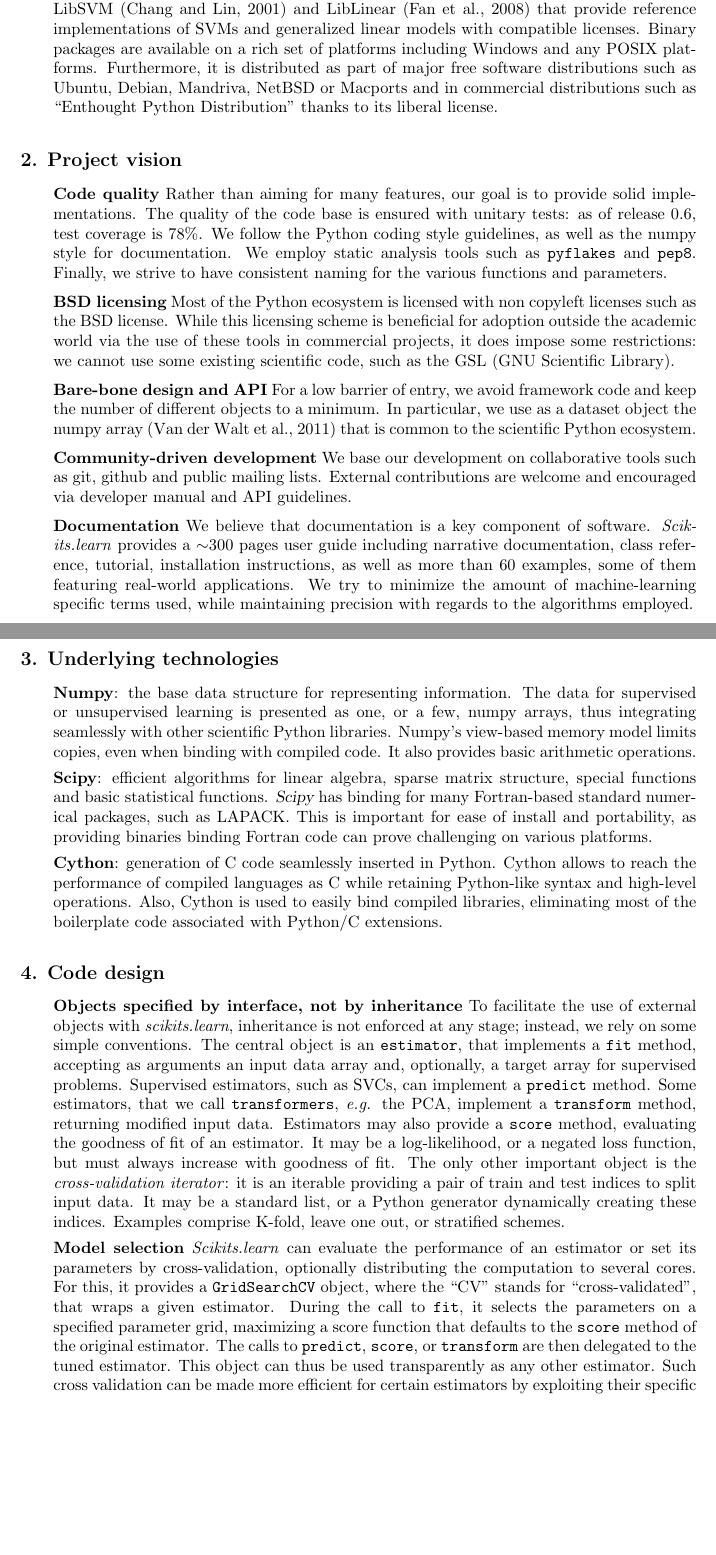
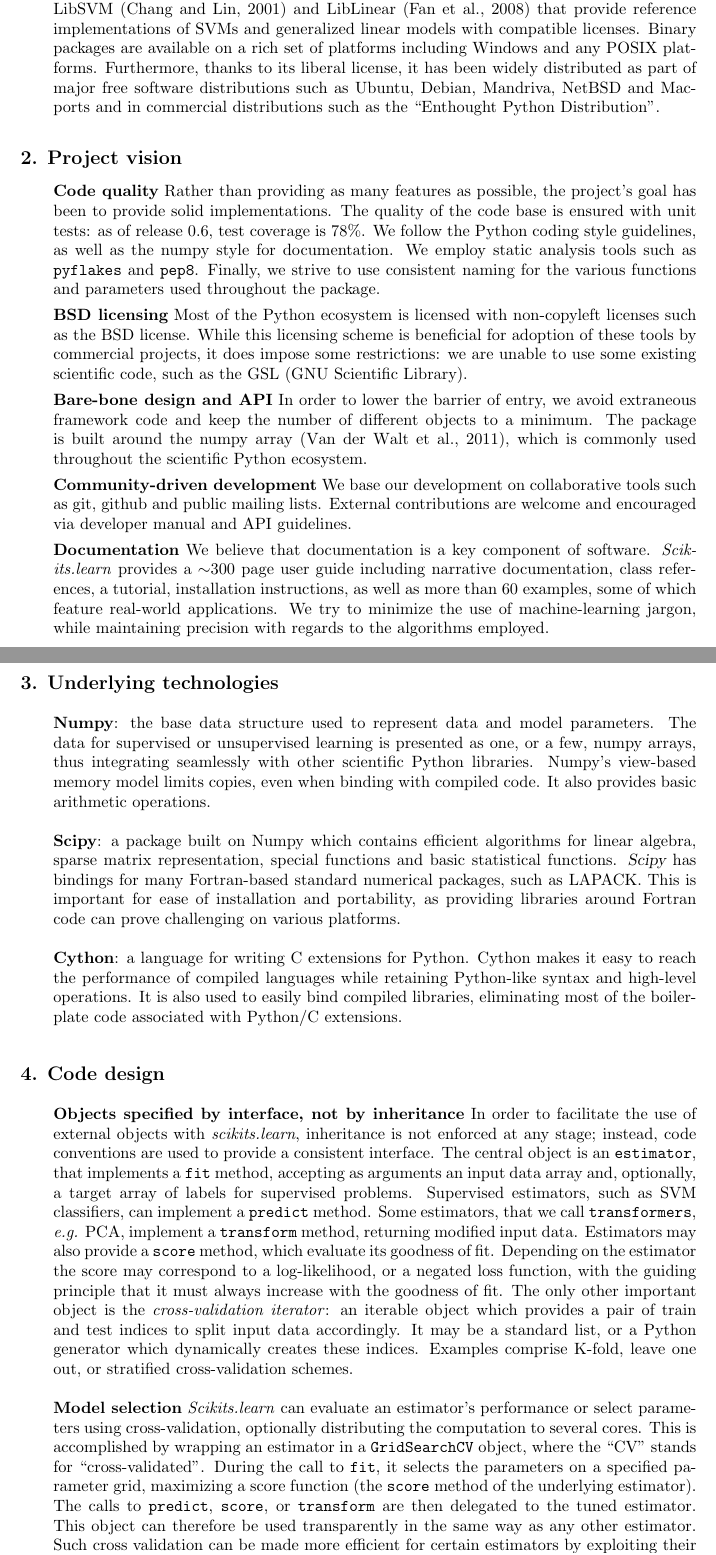
Before and after one commit to scikit-learn/administrative, a LaTeX paper (index.tex): two parts of pages 2 and 3 of 5 before the commit and two parts of pages 2 and 3 of 6 after it, joined at a grey line, cut so that both start at the same text, the shorter picture padded with empty space. Compiled offline with pdfLaTeX.

Commit message:
lots of minor language fixes

```diff
--- a/index.tex
+++ b/index.tex
@@ -129,10 +129,11 @@
 with compatible licenses.
 %
 Binary packages are available on a rich set of platforms including
-Windows and any POSIX platforms. Furthermore, it is distributed as part
+Windows and any POSIX platforms. Furthermore, thanks to its liberal
+license, it has been widely distributed as part
 of major free software distributions such as Ubuntu, Debian, Mandriva,
-NetBSD or Macports and in commercial distributions such as ``Enthought
-Python Distribution'' thanks to its liberal license.
+NetBSD and Macports and in commercial distributions such as the ``Enthought
+Python Distribution''.
 
 %%The library is structured in submodules, each of which covers a family
 %%of related algorithms. This way, the svm module support vector
@@ -148,28 +149,30 @@
 
 \noindent{\bf Code quality}
 %
-Rather than aiming for many features, our goal is to provide solid
-implementations. The quality of the code base is ensured with unitary
+Rather than providing as many features as possible, the project's goal has been to provide solid
+implementations. The quality of the code base is ensured with unit
+%% RONWEISS: I've never head the term "unitary test" before :)
 tests: as of release 0.6, test coverage is 78\%. We follow the
 Python
 coding style guidelines, as well as the numpy style for documentation. We
 employ static analysis tools such as {\tt pyflakes} and {\tt pep8}.
-Finally, we strive to have consistent naming for the various functions
-and parameters.
+Finally, we strive to use consistent naming for the various functions
+and parameters used throughout the package.
 
 \smallskip \noindent{\bf BSD licensing}
 %
-Most of the Python ecosystem is licensed with non copyleft licenses such
+Most of the Python ecosystem is licensed with non-copyleft licenses such
 as the BSD license. While this licensing scheme is beneficial for adoption
-outside the academic world via the use of these tools in commercial
-projects, it does impose some restrictions: we cannot use some existing
+of these tools by commercial
+projects, it does impose some restrictions: we are unable to use some existing
 scientific code, such as the GSL (GNU Scientific Library).
 
 \smallskip \noindent{\bf Bare-bone design and API}
 %
-For a low barrier of entry, we avoid framework code and keep the number
-of different objects to a minimum. In particular, we use as a dataset
-object the numpy array \citep{Vanderwalt2011} that is common to the
+In order to lower the barrier of entry, we avoid extraneous framework code and keep the number
+of different objects to a minimum.
+The package is built
+around the numpy array \citep{Vanderwalt2011}, which is commonly used throughout the
 scientific Python ecosystem.
 
 \smallskip
@@ -182,11 +185,11 @@
 \smallskip \noindent{\bf Documentation}
 %
 We believe that documentation is a key component of software.
-\emph{Scikits.learn} provides a $\sim$300 pages user guide including
-narrative documentation, class reference, tutorial, installation
-instructions, as well as more than 60 examples, some of them featuring
-real-world applications. We try to minimize the amount of
-machine-learning specific terms used, while maintaining precision with
+\emph{Scikits.learn} provides a $\sim$300 page user guide including
+narrative documentation, class references, a tutorial, installation
+instructions, as well as more than 60 examples, some of which feature
+real-world applications. We try to minimize the use of
+machine-learning jargon, while maintaining precision with
 regards to the algorithms employed.
 
 
@@ -198,8 +201,8 @@
 
 \noindent{\bf Numpy}:
 %
-the base data structure for representing
-information. The data for supervised or unsupervised learning is
+the base data structure used to represent data and model parameters.
+The data for supervised or unsupervised learning is
 presented as one, or a few, numpy arrays, thus integrating seamlessly
 with other scientific Python libraries. Numpy's view-based memory
 model limits copies, even when binding with compiled code. It also
@@ -212,19 +215,21 @@
 \smallskip
 \noindent{\bf Scipy}:
 %
-efficient algorithms for linear algebra, sparse matrix structure,
+a package built on Numpy which contains
+%
+efficient algorithms for linear algebra, sparse matrix representation,
 special functions and basic statistical functions. {\sl Scipy} has
-binding for many Fortran-based standard numerical packages, such as
-LAPACK. This is important for ease of install and portability, as
-providing binaries binding Fortran code can prove challenging on
+bindings for many Fortran-based standard numerical packages, such as
+LAPACK. This is important for ease of installation and portability, as
+providing libraries around Fortran code can prove challenging on
 various platforms.
 
 \smallskip
 \noindent{\bf Cython}:
 %
-generation of C code seamlessly inserted in Python. Cython allows to
-reach the performance of compiled languages as C while retaining
-Python-like syntax and high-level operations. Also, Cython is used to
+a language for writing C extensions for Python. Cython makes it easy to
+reach the performance of compiled languages while retaining
+Python-like syntax and high-level operations. It is also used to
 easily bind compiled libraries, eliminating most of the boilerplate code
 associated with Python/C extensions.
 
@@ -237,36 +242,43 @@
 
 \noindent{\bf Objects specified by interface, not by inheritance}
 %
-To facilitate the use of external objects with \emph{scikits.learn},
-inheritance is not enforced at any stage; instead, we rely on some simple
-conventions. The central object is an {\tt estimator}, that implements a
+In order to facilitate the use of external objects with \emph{scikits.learn},
+inheritance is not enforced at any stage; instead, code
+conventions are used to provide a consistent interface.
+The central object is an {\tt estimator}, that implements a
 {\tt fit} method, accepting as arguments an input data array and,
-optionally, a target array for supervised problems. Supervised estimators,
-such as SVCs, can implement a {\tt predict} method. Some estimators,
-that we call {\tt transformers}, \emph{e.g.} the PCA, implement a {\tt
+optionally, a target array of labels for supervised problems. Supervised estimators,
+such as SVM classifiers, can implement a {\tt predict} method. Some estimators,
+that we call {\tt transformers}, \emph{e.g.} PCA, implement a {\tt
 transform} method, returning modified input data.
 %
-Estimators may also provide a {\tt score} method, evaluating the
-goodness of fit of an estimator. It may be a log-likelihood, or a
-negated loss function, but must always increase with goodness of fit.
+Estimators may also provide a {\tt score} method, which evaluate its
+goodness of fit.  Depending on the estimator the score may correspond
+to a log-likelihood, or a
+negated loss function, with the guiding principle that it must always
+increase with the goodness of fit.
 %
 The only other important object is the \emph{cross-validation iterator}:
-it is an iterable providing a pair of train and test indices to split input
-data. It may be a standard list, or a Python generator dynamically
-creating these indices. Examples comprise K-fold, leave one out, or
-stratified schemes.
+an iterable object which provides a pair of train and test indices to split input
+data accordingly. It may be a standard list, or a Python generator
+which dynamically
+creates these indices. Examples comprise K-fold, leave one out, or
+stratified cross-validation schemes.
 
 
 \smallskip \noindent{\bf Model selection}
 %
-\emph{Scikits.learn} can evaluate the performance of an estimator or set
-its parameters by cross-validation, optionally distributing the
-computation to several cores. For this, it provides a {\tt GridSearchCV}
-object, where the ``CV'' stands for ``cross-validated'', that wraps a
-given estimator. During the call to {\tt fit}, it selects the parameters
-on a specified parameter grid, maximizing a score function that defaults
-to the {\tt score} method of the original estimator. The calls to {\tt
+\emph{Scikits.learn} can evaluate an estimator's performance or select
+parameters using cross-validation, optionally distributing the
+computation to several cores.
+This is accomplished by wrapping an estimator in a {\tt GridSearchCV}
+object, where the ``CV'' stands for ``cross-validated''.
+During the call to {\tt fit}, it selects the parameters
+on a specified parameter grid, maximizing a score function
+(the {\tt score} method of the underlying estimator). The calls to {\tt
 predict}, {\tt score}, or {\tt transform} are then delegated to the tuned
-estimator. This object can thus be used transparently as any other
-estimator. Such cross validation can be made more efficient for certain
+estimator. This object can therefore be used transparently in the same
+way as any other
+estimator.
+Such cross validation can be made more efficient for certain
 estimators by exploiting their specific properties, such as warm restarts
```
Also changed, not shown: index.tex (96 more changed lines).
